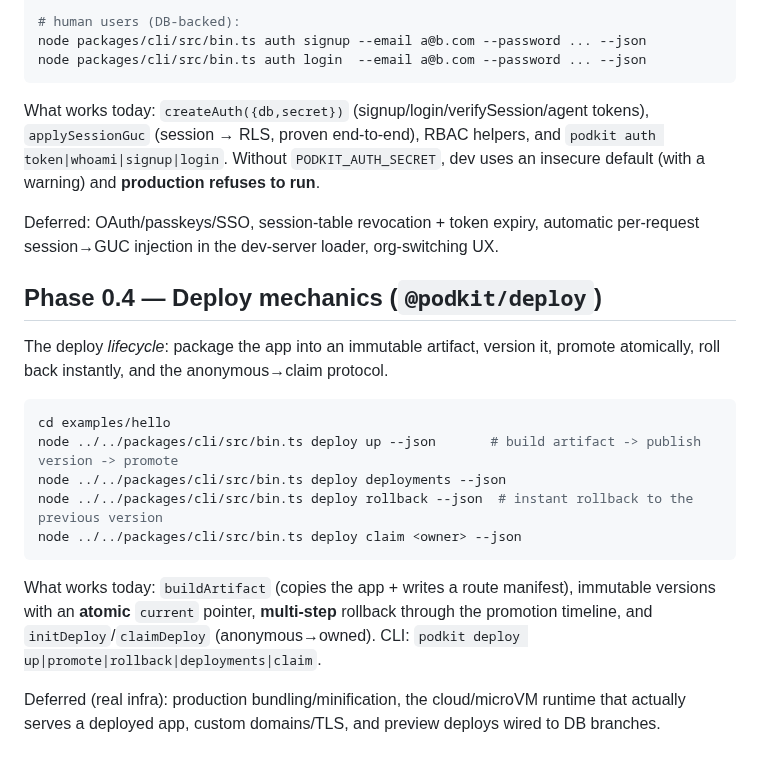
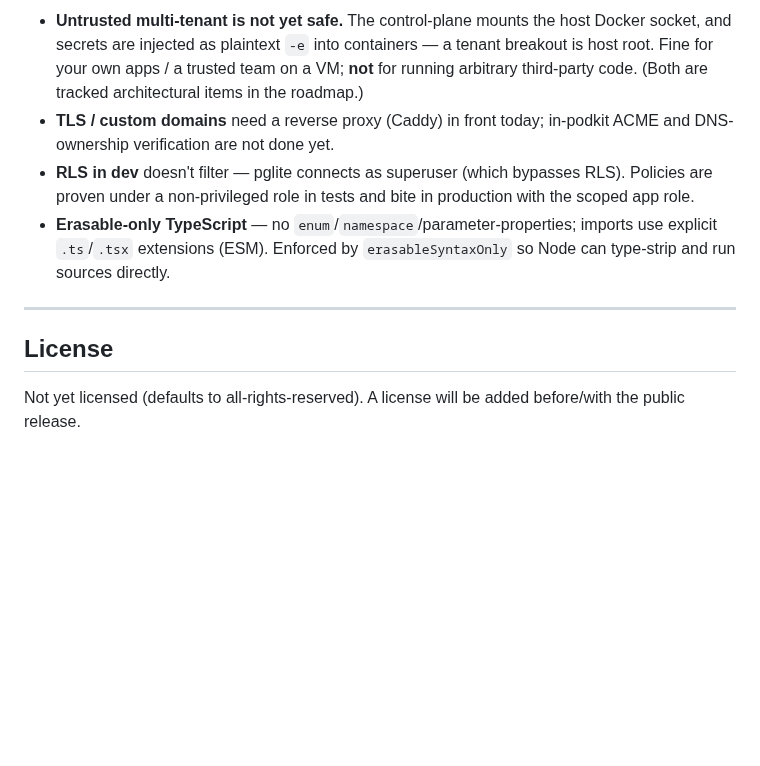
Before and after one commit to notnaki/podkit, a Markdown page: README.md, the part around one of its changes. Rendered like a GitHub page; blank space fills up the shorter version.

````diff
--- a/README.md
+++ b/README.md
@@ -68,35 +161,21 @@ node packages/cli/src/bin.ts auth whoami --token <token> --json
 
-# human users (DB-backed):
-node packages/cli/src/bin.ts auth signup --email a@b.com --password ... --json
-node packages/cli/src/bin.ts auth login  --email a@b.com --password ... --json
-```
+- **Untrusted multi-tenant is not yet safe.** The control-plane mounts the host
+  Docker socket, and secrets are injected as plaintext `-e` into containers — a
+  tenant breakout is host root. Fine for your own apps / a trusted team on a VM;
+  **not** for running arbitrary third-party code. (Both are tracked architectural
+  items in the roadmap.)
+- **TLS / custom domains** need a reverse proxy (Caddy) in front today; in-podkit
+  ACME and DNS-ownership verification are not done yet.
+- **RLS in dev** doesn't filter — pglite connects as superuser (which bypasses
+  RLS). Policies are proven under a non-privileged role in tests and bite in
+  production with the scoped app role.
+- **Erasable-only TypeScript** — no `enum`/`namespace`/parameter-properties;
+  imports use explicit `.ts`/`.tsx` extensions (ESM). Enforced by
+  `erasableSyntaxOnly` so Node can type-strip and run sources directly.
 
-What works today: `createAuth({db,secret})` (signup/login/verifySession/agent
-tokens), `applySessionGuc` (session → RLS, proven end-to-end), RBAC helpers, and
-`podkit auth token|whoami|signup|login`. Without `PODKIT_AUTH_SECRET`, dev uses an
-insecure default (with a warning) and **production refuses to run**.
+---
 
-Deferred: OAuth/passkeys/SSO, session-table revocation + token expiry, automatic
-per-request session→GUC injection in the dev-server loader, org-switching UX.
+## License
 
-## Phase 0.4 — Deploy mechanics (`@podkit/deploy`)
-
-The deploy *lifecycle*: package the app into an immutable artifact, version it,
-promote atomically, roll back instantly, and the anonymous→claim protocol.
-
-```bash
-cd examples/hello
-node ../../packages/cli/src/bin.ts deploy up --json       # build artifact -> publish version -> promote
-node ../../packages/cli/src/bin.ts deploy deployments --json
-node ../../packages/cli/src/bin.ts deploy rollback --json  # instant rollback to the previous version
-node ../../packages/cli/src/bin.ts deploy claim <owner> --json
-```
-
-What works today: `buildArtifact` (copies the app + writes a route manifest),
-immutable versions with an **atomic** `current` pointer, **multi-step** rollback
-through the promotion timeline, and `initDeploy`/`claimDeploy` (anonymous→owned).
-CLI: `podkit deploy up|promote|rollback|deployments|claim`.
-
-Deferred (real infra): production bundling/minification, the cloud/microVM
-runtime that actually serves a deployed app, custom domains/TLS, and preview
-deploys wired to DB branches.
+Not yet licensed (defaults to all-rights-reserved). A license will be added
+before/with the public release.
````
Also changed, not shown: other parts of README.md (+133 -40 lines).
